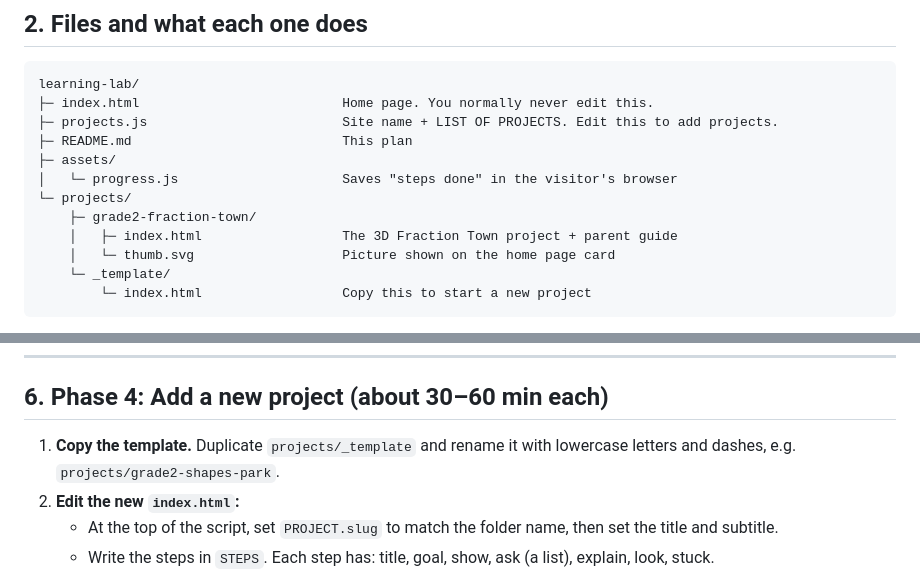
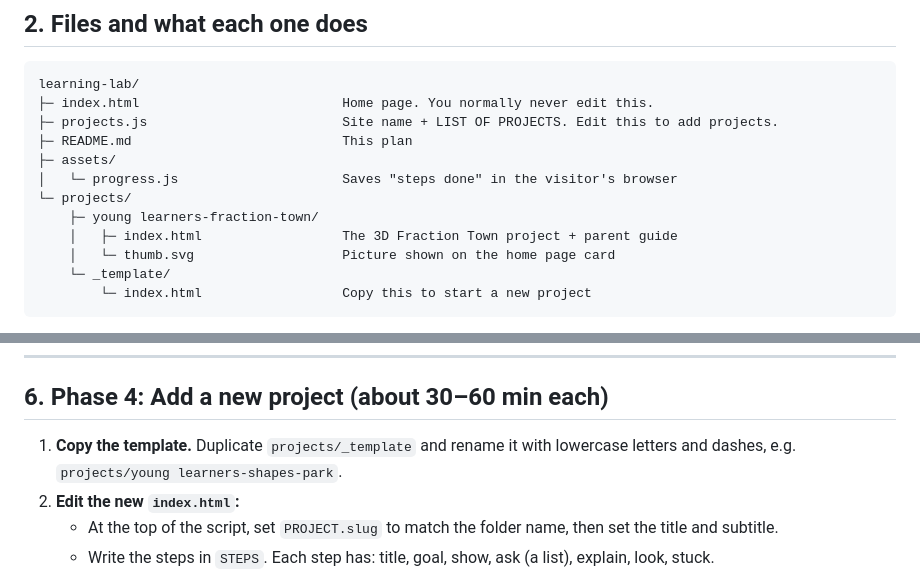
Before and after one commit to Deepali19/learning-lab, a Markdown page: README.md, 2 parts joined by grey strips. GitHub-like rendering.

Commit message:
Remove grade-specific references from project documentation

```diff
--- a/README.md
+++ b/README.md
@@ -29,7 +29,7 @@ learning-lab/
 ├─ assets/
 │   └─ progress.js                     Saves "steps done" in the visitor's browser
 └─ projects/
-    ├─ grade2-fraction-town/
+    ├─ young learners-fraction-town/
     │   ├─ index.html                  The 3D Fraction Town project + parent guide
     │   └─ thumb.svg                   Picture shown on the home page card
     └─ _template/
@@ -104,7 +104,7 @@ This works the same way as Netlify: go to Workers & Pages → Create → Pages
 
 ## 6. Phase 4: Add a new project (about 30–60 min each)
 
-1. **Copy the template.** Duplicate `projects/_template` and rename it with lowercase letters and dashes, e.g. `projects/grade2-shapes-park`.
+1. **Copy the template.** Duplicate `projects/_template` and rename it with lowercase letters and dashes, e.g. `projects/young learners-shapes-park`.
 2. **Edit the new `index.html`:**
    - At the top of the script, set `PROJECT.slug` to match the folder name, then set the title and subtitle.
    - Write the steps in `STEPS`. Each step has: title, goal, show, ask (a list), explain, look, stuck.
```
